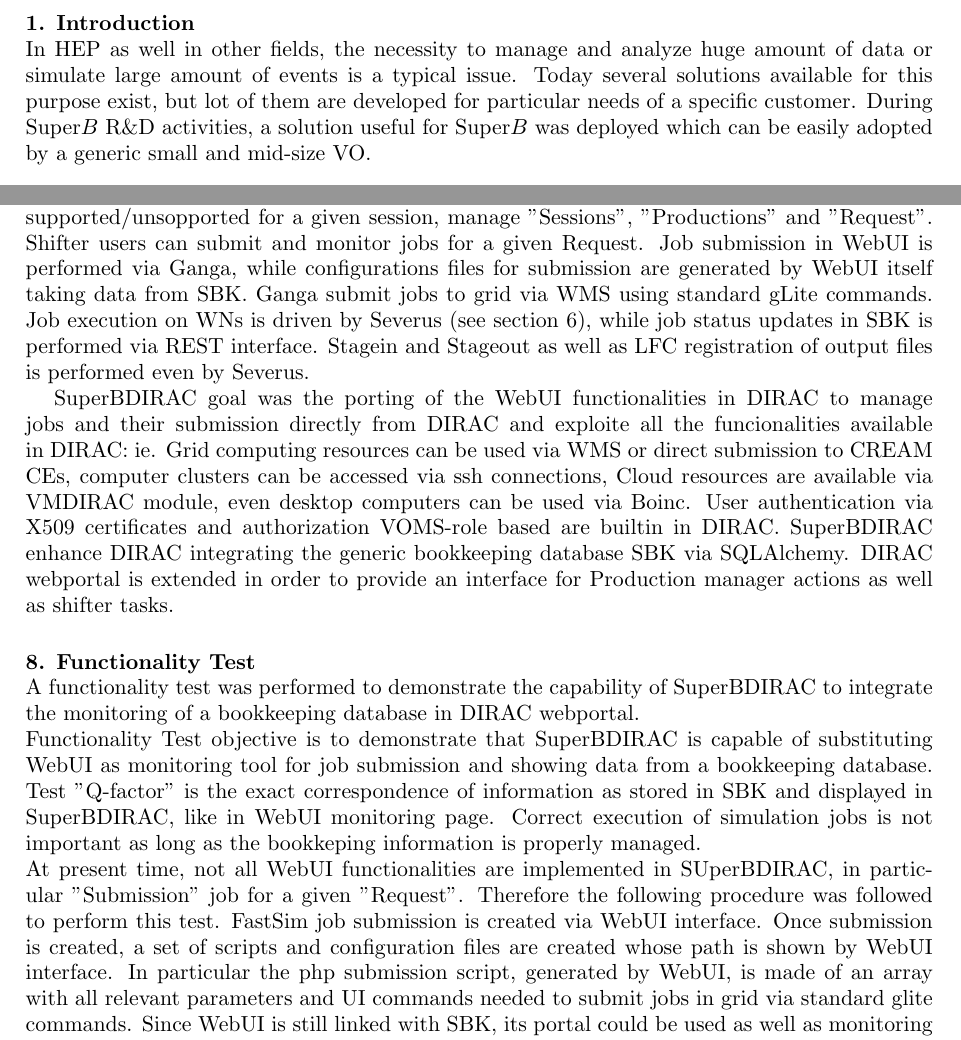
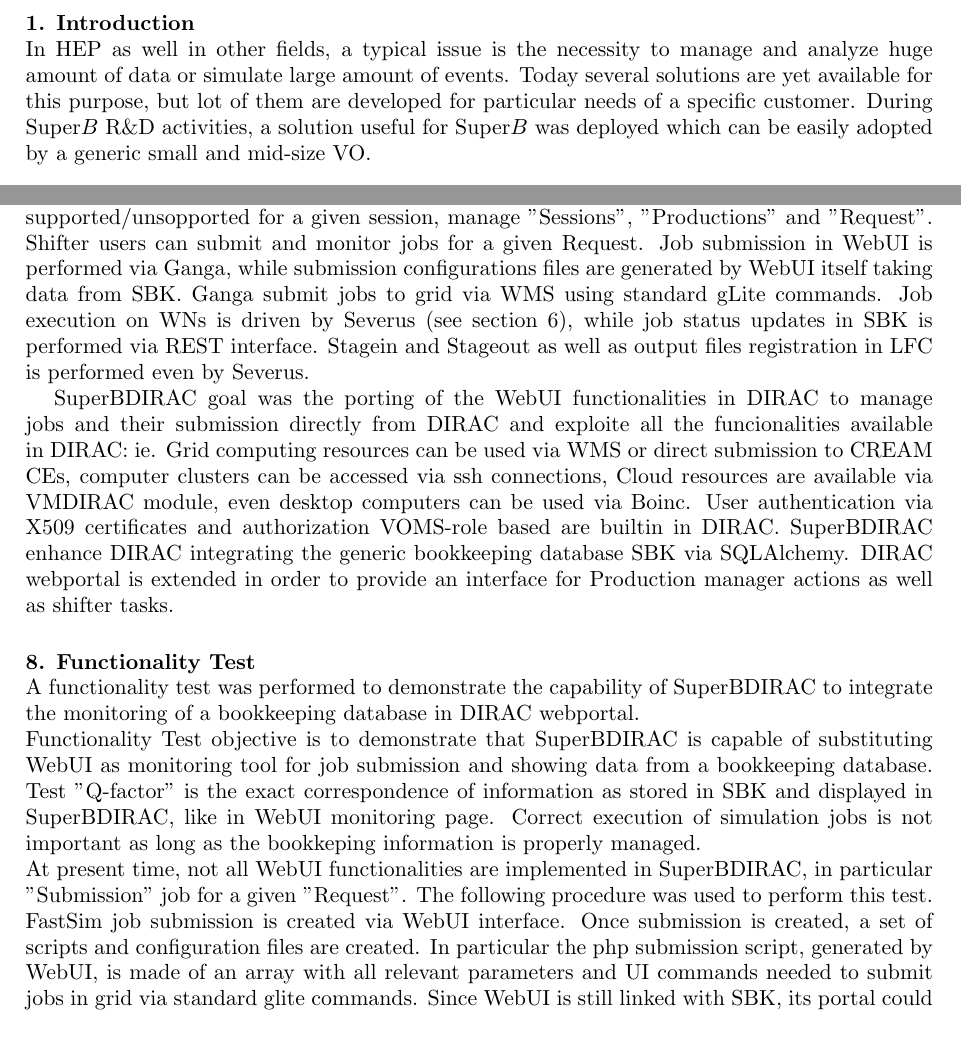
Before and after one commit to managai/SuperBDIRAC-paper, a LaTeX document (CHEP2013/paper/paper.tex): two parts of pages 2 and 4 of 5, joined at a grey line, cut so that both start at the same text. Compiled offline with pdfLaTeX.

Commit message:
final version

```diff
--- a/CHEP2013/paper/paper.tex
+++ b/CHEP2013/paper/paper.tex
@@ -48,8 +48,8 @@
 
 \section{Introduction}
 
-In HEP as well in other fields, the necessity to manage and analyze huge amount of data or simulate large amount of events is a typical issue.
-Today several solutions available for this purpose exist, but lot of them are developed for particular needs of a specific customer.
+In HEP as well in other fields, a typical issue is the necessity to manage and analyze huge amount of data or simulate large amount of events.
+Today several solutions are yet available for this purpose, but lot of them are developed for particular needs of a specific customer.
 During Super$B$ R\&D activities, a solution useful for Super$B$ was deployed which can be easily adopted by a generic small and mid-size VO.
 
 \section{Suite description}
@@ -186,7 +186,7 @@
 A webportal, named WebUI\cite{ref:webui}, is available to manage the entire stack of operations related to this use case: user management, definition of new "Sessions", "Productions" and "Request", job submission and monitoring, sites management for productions.
 Production manager users can add and delete sites, add and delete CEs and SEs, set a site as enabled/disabled and supported/unsopported for a given session, manage "Sessions", "Productions" and "Request". % These actions involve only BookKeeping database, building up automatically required tables.
 Shifter users can submit and monitor jobs for a given Request. Job submission in WebUI is performed via Ganga%\cite{ref:ganga}
-, while configurations files for submission are generated by WebUI itself taking data from SBK. Ganga submit jobs to grid via WMS using standard gLite commands. Job execution on WNs is driven by Severus (see section \ref{sec:severus}), while job status updates in SBK is performed via REST interface. Stagein and Stageout as well as LFC registration of output files is performed even by Severus. %See figure \ref{fig:simulation_production_workflow} for Simulation Production workflow.\\
+, while submission configurations files are generated by WebUI itself taking data from SBK. Ganga submit jobs to grid via WMS using standard gLite commands. Job execution on WNs is driven by Severus (see section \ref{sec:severus}), while job status updates in SBK is performed via REST interface. Stagein and Stageout as well as output files registration in LFC is performed even by Severus. %See figure \ref{fig:simulation_production_workflow} for Simulation Production workflow.\\
 
 SuperBDIRAC goal was the porting of the WebUI functionalities in DIRAC to manage jobs and their submission directly from DIRAC and exploite all the funcionalities available in DIRAC: ie. Grid computing resources can be used via WMS or direct submission to CREAM CEs, computer clusters can be accessed via ssh connections, Cloud resources are available via VMDIRAC module, even desktop computers can be used via Boinc. User authentication via X509 certificates and authorization VOMS-role based are builtin in DIRAC.
 SuperBDIRAC enhance DIRAC integrating the generic bookkeeping database SBK via SQLAlchemy.
@@ -221,8 +221,8 @@
 %\begin{minipage}[b]{14pc}\caption{\label{label}Testbed schema.}
 %\end{minipage}
 %\end{figure}
-At present time, not all WebUI functionalities are implemented in SUperBDIRAC, in particular "Submission" job for a given "Request".
-Therefore the following procedure was followed to perform this test. FastSim job submission is created via WebUI interface. Once submission is created, a set of scripts and configuration files are created whose path is shown by WebUI interface. In particular the php submission script, generated by WebUI, is made of an array with all relevant parameters and UI commands needed to submit jobs in grid via standard glite commands.
+At present time, not all WebUI functionalities are implemented in SuperBDIRAC, in particular "Submission" job for a given "Request".
+The following procedure was used to perform this test. FastSim job submission is created via WebUI interface. Once submission is created, a set of scripts and configuration files are created. In particular the php submission script, generated by WebUI, is made of an array with all relevant parameters and UI commands needed to submit jobs in grid via standard glite commands.
 Since WebUI is still linked with SBK, its portal could be used as well as monitoring portal, useful for a check-cross between info displayed in SBK, WebUI and SuperBDIRAC.\\
 
 The php submission script is parsed by a python script (mc\_production.py), in particular the params array, in order to retrieve all needed paramenters to properly submit jobs via DIRAC: production series, session name, min and max runnumber, configuration files location, physical parameters, events to simulate. Once taken all these parameters, mc\_production.py uses DIRAC API to prepare and submit jobs via DIRAC client.
```
Also changed, not shown: CHEP2013/paper/paper.pdf, CHEP2013/paper/paper.tex (14 more changed lines).
